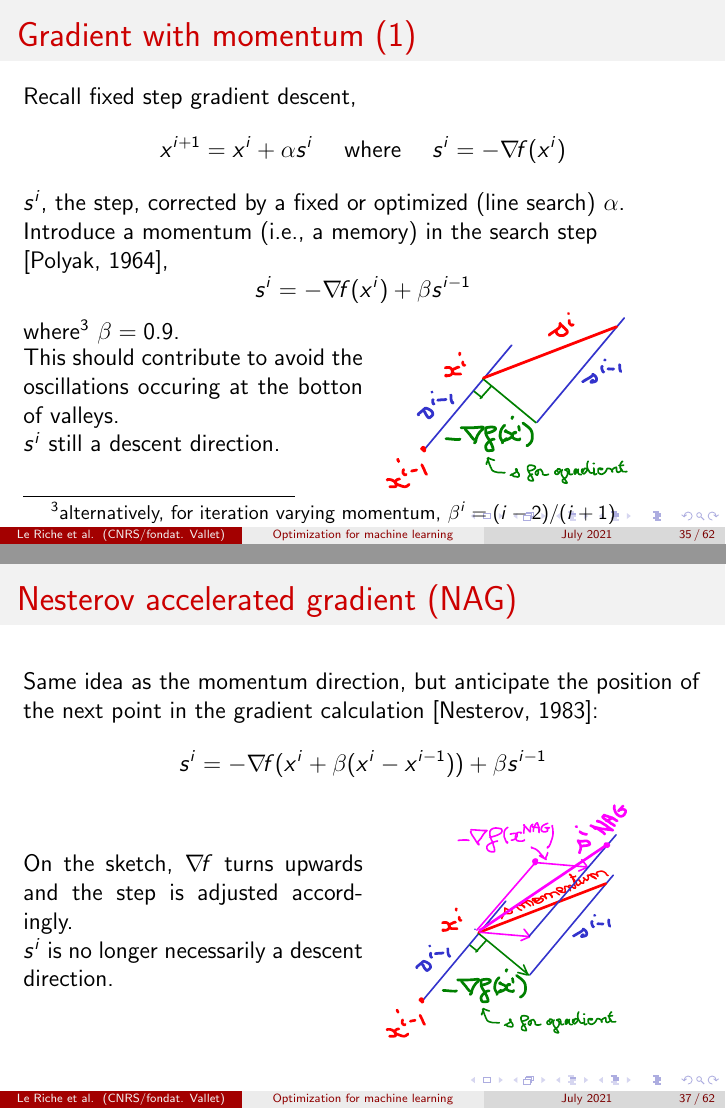
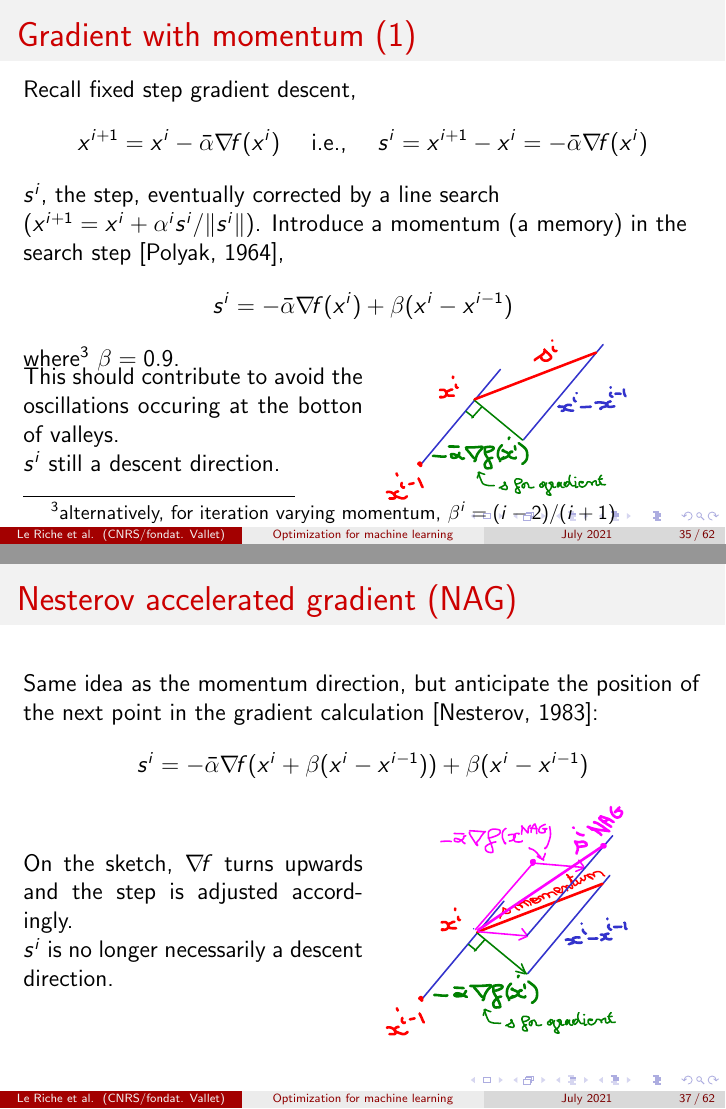
Before and after one commit to rleriche/Optimisation_AI_Cotonou2021, LaTeX slides (Slides/cours_optim_ML_Cotonou2021.tex): pages 35 and 37 of 62, joined at a grey line. Compiled offline with pdfLaTeX.

Commit message:
update alpha terms

```diff
--- a/Slides/cours_optim_ML_Cotonou2021.tex
+++ b/Slides/cours_optim_ML_Cotonou2021.tex
@@ -659,12 +659,12 @@ If the direction is the gradient,
 \frametitle{Gradient with momentum (1)}
 Recall fixed step gradient descent,
 \begin{equation*}
-x^{i+1} = x^i + \alpha s^i  \quad\text{ where }\quad s^i= -\grad f(x^i)
+x^{i+1}= x^i - \bar\alpha \grad f(x^i) \quad\text{ i.e., }\quad s^i = x^{i+1}-x^i = - \bar\alpha \grad f(x^i)
 \end{equation*}
-$s^i$, the step, corrected by a fixed or optimized (line search) $\alpha$.
-Introduce a momentum (i.e., a memory) in the search step \cite{polyak1964some},
+$s^i$, the step, eventually corrected by a line search ($x^{i+1}= x^i + \alpha^i s^i/\lVert s^i \rVert$).
+Introduce a momentum (a memory) in the search step \cite{polyak1964some},
 \begin{equation*}
-s^i = -\grad f(x^i) + \beta s^{i-1}
+s^i = - \bar\alpha\grad f(x^i) + \beta (x^i - x^{i-1})
 \end{equation*}
 where\footnote{alternatively, for iteration varying momentum, $\beta^i=(i-2)/(i+1)$} $\beta = 0.9$.\\
 \vspace{-0.6cm}
@@ -708,7 +708,7 @@ The momentum acceleration allows to find the solution.
 Same idea as the momentum direction, but anticipate the position of the next point in the gradient calculation
 \cite{nesterov1983method}:
 \begin{equation*}
-s^i = -\grad f(x^i+\beta (x^i-x^{i-1})) + \beta s^{i-1}
+s^i = -\bar\alpha \grad f(x^i+\beta (x^i-x^{i-1})) + \beta (x^i-x^{i-1})
 \end{equation*}
 \begin{minipage}[c]{0.5\textwidth}
 On the sketch, $\grad f$ turns upwards and the step is adjusted accordingly.\\
```
Also changed, not shown: README.md, Slides/cours_optim_ML_Cotonou2021.pdf, Slides/figures/gradient_quad_d10_cond10_LS-lin-crop.pdf, Slides/figures/gradient_quad_d10_cond10_LS-lin.pdf, Slides/figures/momentum-crop.pdf, Slides/figures/momentum.pdf, Slides/figures/nag-crop.pdf, Slides/figures/nag.pdf, Slides/cours_optim_ML_Cotonou2021.tex (8 more changed lines), 6 other files.
